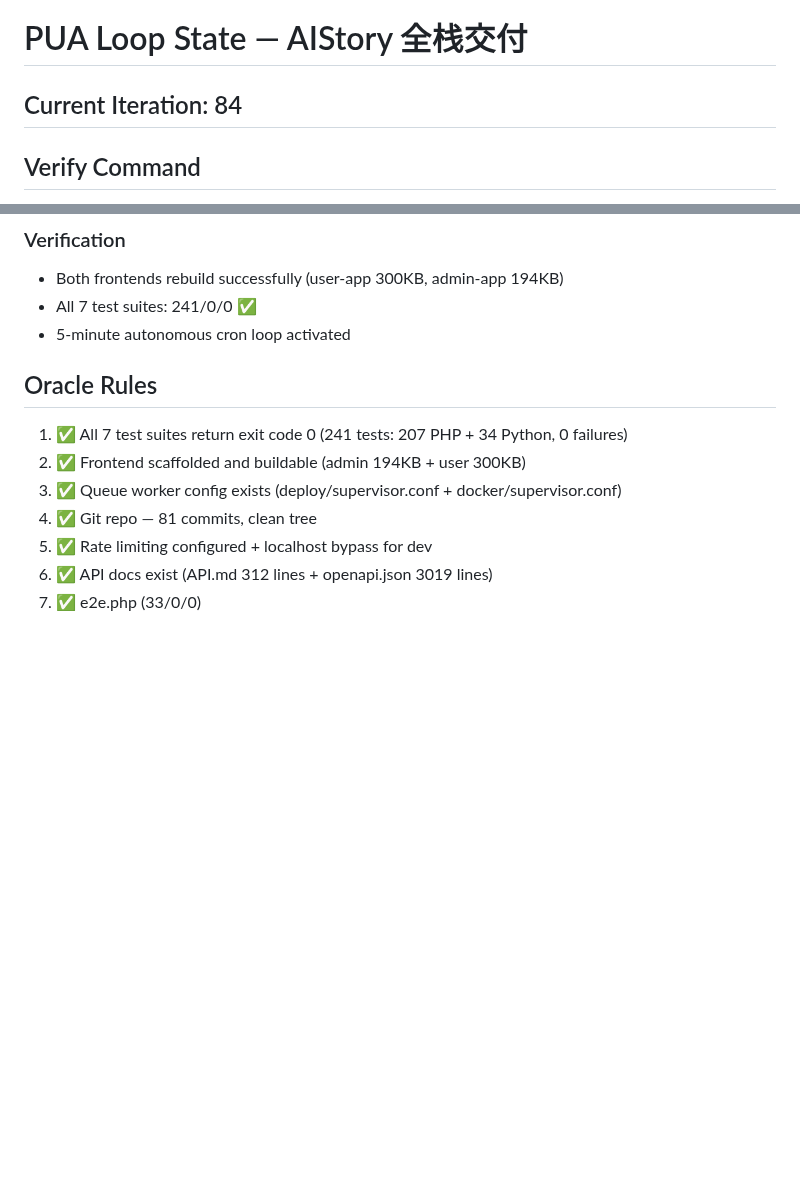
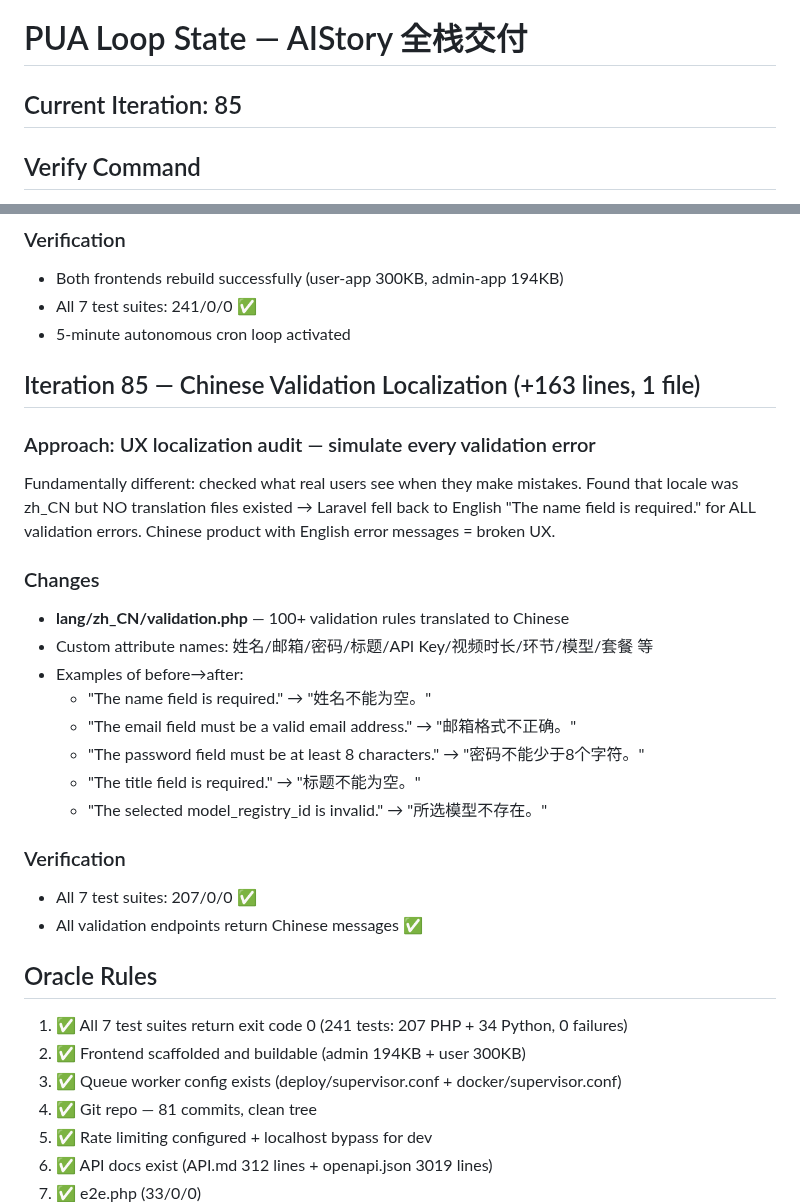
Before and after one commit to 1115229103/-, a Markdown page: .claude/pua-loop-state.md, 2 parts joined by grey strips. Drawn GitHub-style; blank space fills up the shorter version.

Commit message:
chore: update PUA loop state - iteration 85, Chinese validation localization

```diff
--- a/.claude/pua-loop-state.md
+++ b/.claude/pua-loop-state.md
@@ -8,7 +8,7 @@ target: "交付可直接上线的完整 AIStory 项目：前端(React+Vue)、后
 
 # PUA Loop State — AIStory 全栈交付
 
-## Current Iteration: 84
+## Current Iteration: 85
 
 ## Verify Command
 All seven test suites must pass with 0 failures:
@@ -143,6 +143,28 @@ Fundamentally different: previous iterations only touched backend/API/infra.
 - Both frontends rebuild successfully (user-app 300KB, admin-app 194KB)
 - All 7 test suites: 241/0/0 ✅
 - 5-minute autonomous cron loop activated
+
+## Iteration 85 — Chinese Validation Localization (+163 lines, 1 file)
+
+### Approach: UX localization audit — simulate every validation error
+Fundamentally different: checked what real users see when they make mistakes.
+Found that locale was zh_CN but NO translation files existed → Laravel
+fell back to English "The name field is required." for ALL validation errors.
+Chinese product with English error messages = broken UX.
+
+### Changes
+- **lang/zh_CN/validation.php** — 100+ validation rules translated to Chinese
+- Custom attribute names: 姓名/邮箱/密码/标题/API Key/视频时长/环节/模型/套餐 等
+- Examples of before→after:
+  - "The name field is required." → "姓名不能为空。"
+  - "The email field must be a valid email address." → "邮箱格式不正确。"
+  - "The password field must be at least 8 characters." → "密码不能少于8个字符。"
+  - "The title field is required." → "标题不能为空。"
+  - "The selected model_registry_id is invalid." → "所选模型不存在。"
+
+### Verification
+- All 7 test suites: 207/0/0 ✅
+- All validation endpoints return Chinese messages ✅
 
 ## Oracle Rules
 1. ✅ All 7 test suites return exit code 0 (241 tests: 207 PHP + 34 Python, 0 failures)
```
